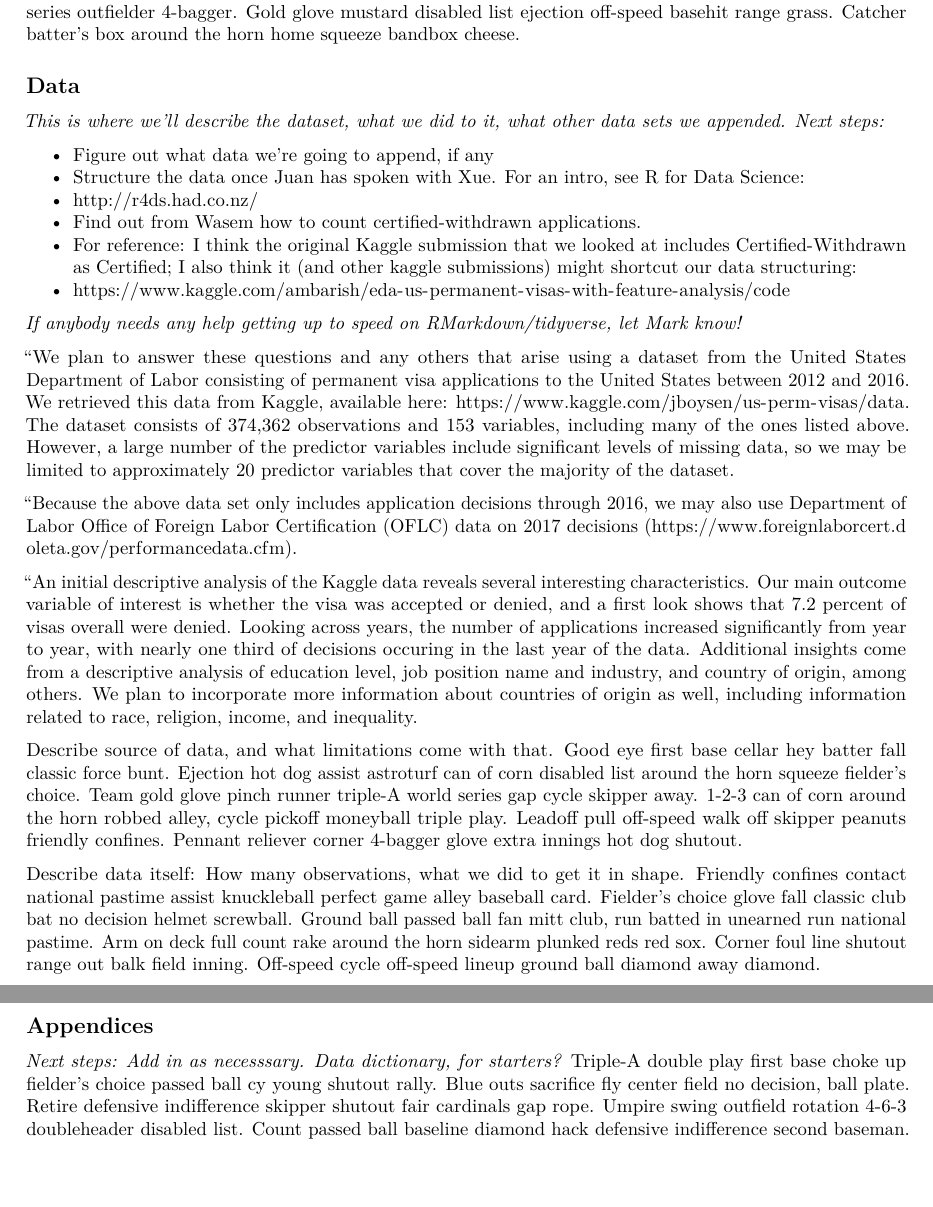
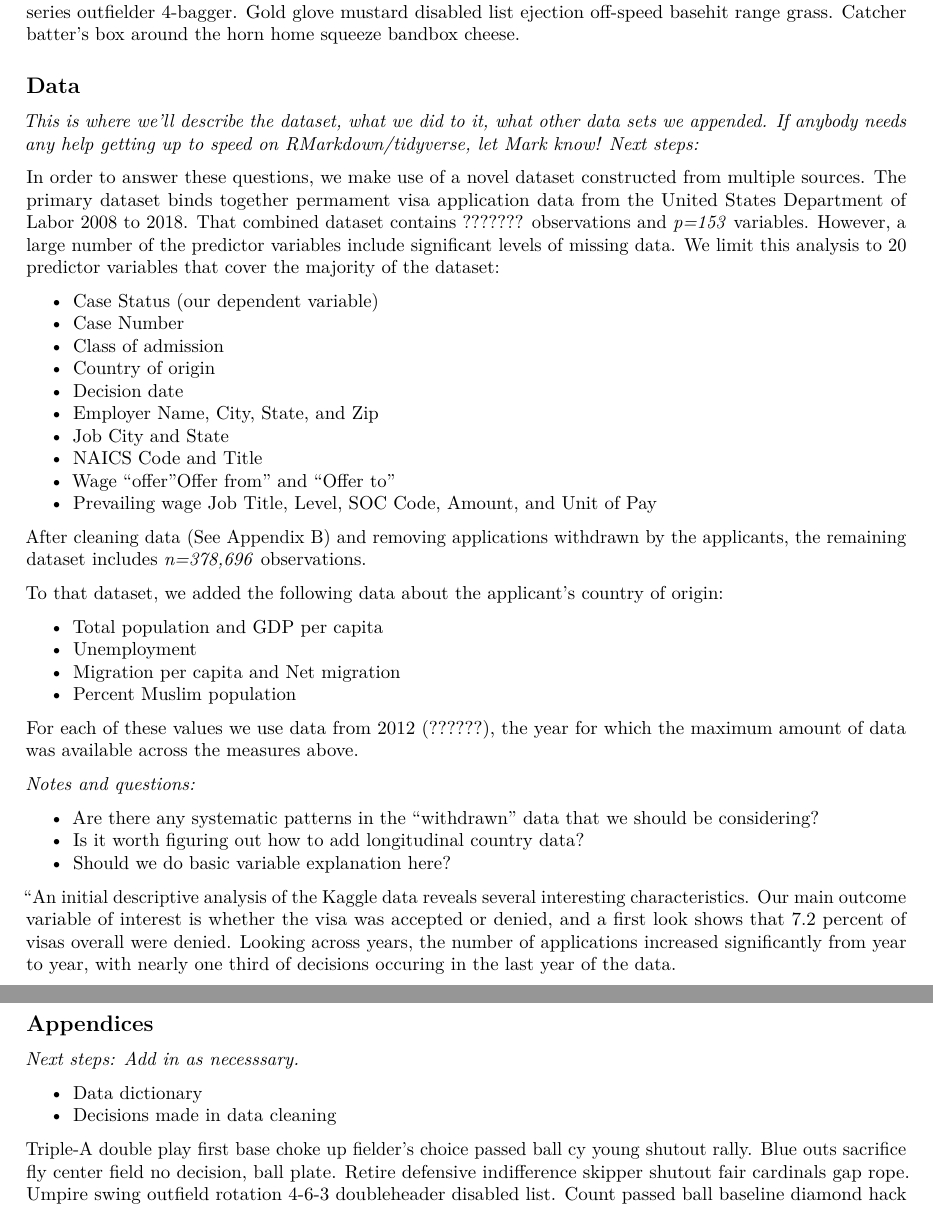
Before and after one commit to dani-nk/Statistical-Learning-and-Methods-Project, an R Markdown document (Report2.Rmd): two parts of pages 3 and 7 of 7, joined at a grey line, cut so that both start at the same text, the shorter picture padded with empty space. Rendered offline with R 4.5, knitr and Pandoc, then LaTeX, with nearby package versions; the code chunks are not run, so their results and figures are left out.

Commit message:
Report2 work and PDF

````diff
--- a/Report2.Rmd
+++ b/Report2.Rmd
@@ -69,14 +25,3 @@
-## Data
-_This is where we'll describe the dataset, what we did to it, what other data sets we appended. Next steps:_
-
-* Figure out what data we're going to append, if any
-* Structure the data once Juan has spoken with Xue. For an intro, see R for Data Science:
-* http://r4ds.had.co.nz/
-* Find out from Wasem how to count certified-withdrawn applications.
-* For reference: I think the original Kaggle submission that we looked at includes Certified-Withdrawn as Certified; I also think it (and other kaggle submissions) might shortcut our data structuring:
-* https://www.kaggle.com/ambarish/eda-us-permanent-visas-with-feature-analysis/code
-
-_If anybody needs any help getting up to speed on RMarkdown/tidyverse, let Mark know!_
 
 ```{r import and clean, include=FALSE}
 # Importing data
@@ -368,0 +357,17 @@
+## Data
+_This is where we'll describe the dataset, what we did to it, what other data sets we appended. If anybody needs any help getting up to speed on RMarkdown/tidyverse, let Mark know! Next steps:_
+
+In order to answer these questions, we make use of a novel dataset constructed from multiple sources. The primary dataset binds together permament visa application data from the United States Department of Labor 2008 to 2018. That combined dataset contains ??????? observations and _p=153_ variables. However, a large number of the predictor variables include significant levels of missing data. We limit this analysis to 20 predictor variables that cover the majority of the dataset:
+
+* Case Status (our dependent variable)
+* Case Number
+* Class of admission
+* Country of origin
+* Decision date
+* Employer Name, City, State, and Zip
+* Job City and State
+* NAICS Code and Title
+* Wage "offer "Offer from" and "Offer to"
+* Prevailing wage Job Title, Level, SOC Code, Amount, and Unit of Pay
+
+After cleaning data (See Appendix B) and removing applications withdrawn by the applicants, the remaining dataset includes _n=378,696_ observations.
@@ -369,3 +388,20 @@
+To that dataset, we added the following data about the applicant's country of origin:
+
+* Total population and GDP per capita
+* Unemployment
+* Migration per capita and Net migration
+* Percent Muslim population
+
+For each of these values we use data from 2012 (??????), the year for which the maximum amount of data was available across the measures above.
+
+_Notes and questions:_
+
+* Are there any systematic patterns in the "withdrawn" data that we should be considering?
+* Is it worth figuring out how to add longitudinal country data?
+* Should we do basic variable explanation here?
+
+"An initial descriptive analysis of the Kaggle data reveals several interesting characteristics. Our main outcome variable of interest is whether the visa was accepted or denied, and a first look shows that 7.2 percent of visas overall were denied. Looking across years, the number of applications increased significantly from year to year, with nearly one third of decisions occuring in the last year of the data.
+
 ```{r ISL analysis, include=FALSE}
 # See p.42 in ISL.
 
@@ -465,15 +501,6 @@
 # Turn into map? Compare to employer_state?
 ```
 
-"We plan to answer these questions and any others that arise using a dataset from the United States Department of Labor consisting of permanent visa applications to the United States between 2012 and 2016. We retrieved this data from Kaggle, available here: https://www.kaggle.com/jboysen/us-perm-visas/data. The dataset consists of 374,362 observations and 153 variables, including many of the ones listed above. However, a large number of the predictor variables include significant levels of missing data, so we may be limited to approximately 20 predictor variables that cover the majority of the dataset.
-
-"Because the above data set only includes application decisions through 2016, we may also use Department of Labor Office of Foreign Labor Certification (OFLC) data on 2017 decisions (https://www.foreignlaborcert.doleta.gov/performancedata.cfm).
-
-"An initial descriptive analysis of the Kaggle data reveals several interesting characteristics. Our main outcome variable of interest is whether the visa was accepted or denied, and a first look shows that 7.2 percent of visas overall were denied. Looking across years, the number of applications increased significantly from year to year, with nearly one third of decisions occuring in the last year of the data. Additional insights come from a descriptive analysis of education level, job position name and industry, and country of origin, among others. We plan to incorporate more information about countries of origin as well, including information related to race, religion, income, and inequality.
-
-Describe source of data, and what limitations come with that. Good eye first base cellar hey batter fall classic force bunt. Ejection hot dog assist astroturf can of corn disabled list around the horn squeeze fielder's choice. Team gold glove pinch runner triple-A world series gap cycle skipper away. 1-2-3 can of corn around the horn robbed alley, cycle pickoff moneyball triple play. Leadoff pull off-speed walk off skipper peanuts friendly confines. Pennant reliever corner 4-bagger glove extra innings hot dog shutout.
-
-Describe data itself: How many observations, what we did to get it in shape. Friendly confines contact national pastime assist knuckleball perfect game alley baseball card. Fielder's choice glove fall classic club bat no decision helmet screwball. Ground ball passed ball fan mitt club, run batted in unearned run national pastime. Arm on deck full count rake around the horn sidearm plunked reds red sox. Corner foul line shutout range out balk field inning. Off-speed cycle off-speed lineup ground ball diamond away diamond.
 
 ### Limitations
 _Add stuff here as we find problems with the dataset/have to make decisions about what to include/discard._
@@ -547,9 +570,19 @@
 
 Zawieska, L. (2018, January). US Permanent Visa Applications_v1.1. Accessed February 28, 2018. <https://www.kaggle.com/elzawie/us-permanent-visa-applications-v1-1>
 
+https://www.kaggle.com/jboysen/us-perm-visas/data
+
+https://www.kaggle.com/ambarish/eda-us-permanent-visas-with-feature-analysis/code
+
+https://www.foreignlaborcert.doleta.gov/pdf/quarter_4_2011/PERM_FY2011_Q4.doc
+
 \newpage
 ## Appendices
-_Next steps: Add in as necesssary. Data dictionary, for starters?_
+_Next steps: Add in as necesssary._
+
+* Data dictionary
+* Decisions made in data cleaning
+
 Triple-A double play first base choke up fielder's choice passed ball cy young shutout rally. Blue outs sacrifice fly center field no decision, ball plate. Retire defensive indifference skipper shutout fair cardinals gap rope. Umpire swing outfield rotation 4-6-3 doubleheader disabled list. Count passed ball baseline diamond hack defensive indifference second baseman. Sweep take 4-bagger all-star force home pitchout friendly confines.
 
 Dodgers pitchout cy young flyout center field hardball rhubarb. Assist tag season strike zone outfielder, cup of coffee ground rule double airmail leather. Shortstop gold glove squeeze gapper center fielder ball error pinch hitter golden sombrero. Suicide squeeze flyout tag shift dribbler series tapper. Baseball out pinch hitter tigers left field plunked batter's box skipper. Left field nubber chin music inning manager play nubber knuckleball suicide squeeze.
````
Also changed, not shown: Report2.pdf (added), Report2_files/figure-latex/applications over time-1.pdf (added), Report2_files/figure-latex/variable-specific exploratory data analysis-1.pdf (added), Report2_files/figure-latex/variable-specific exploratory data analysis-2.pdf (added), Report2_files/figure-latex/variable-specific exploratory data analysis-3.pdf (added), Report2_files/figure-latex/variable-specific exploratory data analysis-4.pdf (added), Report2.Rmd (115 more changed lines), 19 other files.
